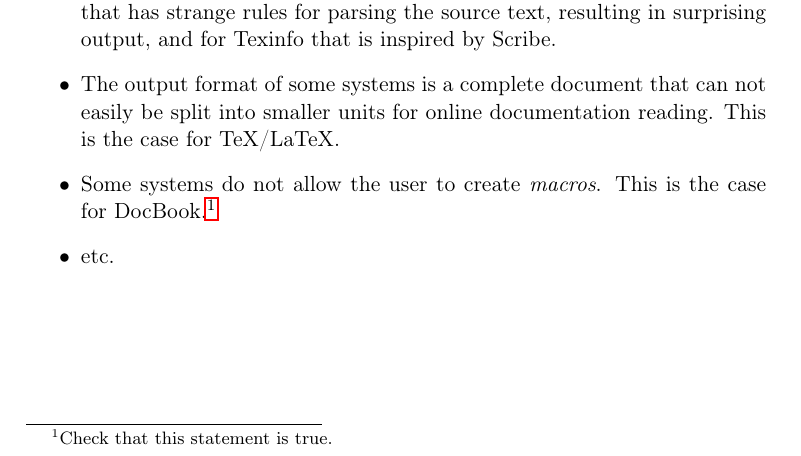
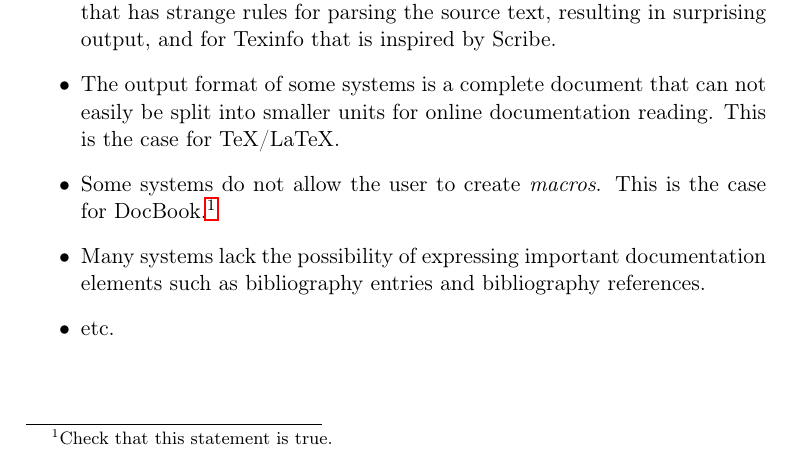
Before and after one commit to robert-strandh/Doclang, a LaTeX book (Requirements-specification/doclang-requirements.tex, which reads Requirements-specification/chap-purpose.tex): part of page 7 of 14, cut so that both start at the same text. Compiled offline with pdfLaTeX.

Commit message:
Add item about bibliography entries and bibliography references.

```diff
--- a/Requirements-specification/chap-purpose.tex
+++ b/Requirements-specification/chap-purpose.tex
@@ -18,5 +18,8 @@ undesirable:
 \item Some systems do not allow the user to create \emph{macros}.
   This is the case for DocBook.\footnote{Check that this statement is
     true.}
+\item Many systems lack the possibility of expressing important
+  documentation elements such as bibliography entries and bibliography
+  references.
 \item etc.
 \end{itemize}
```
